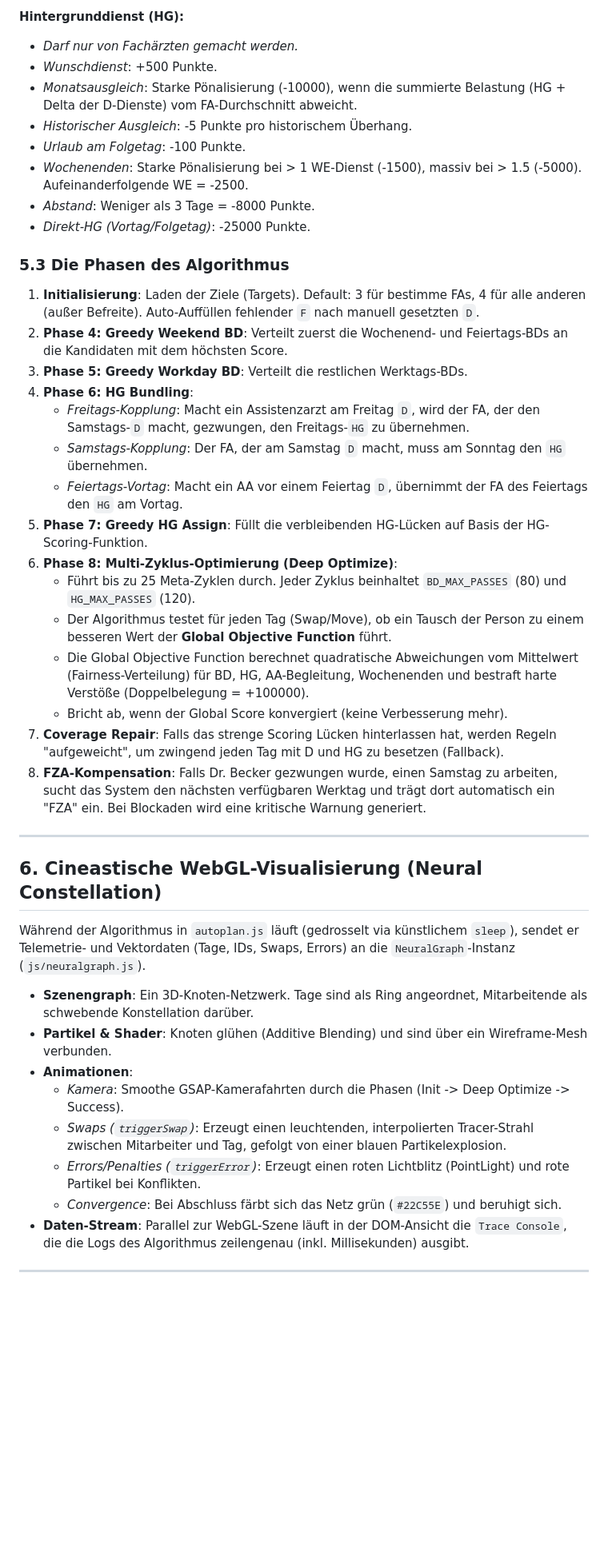
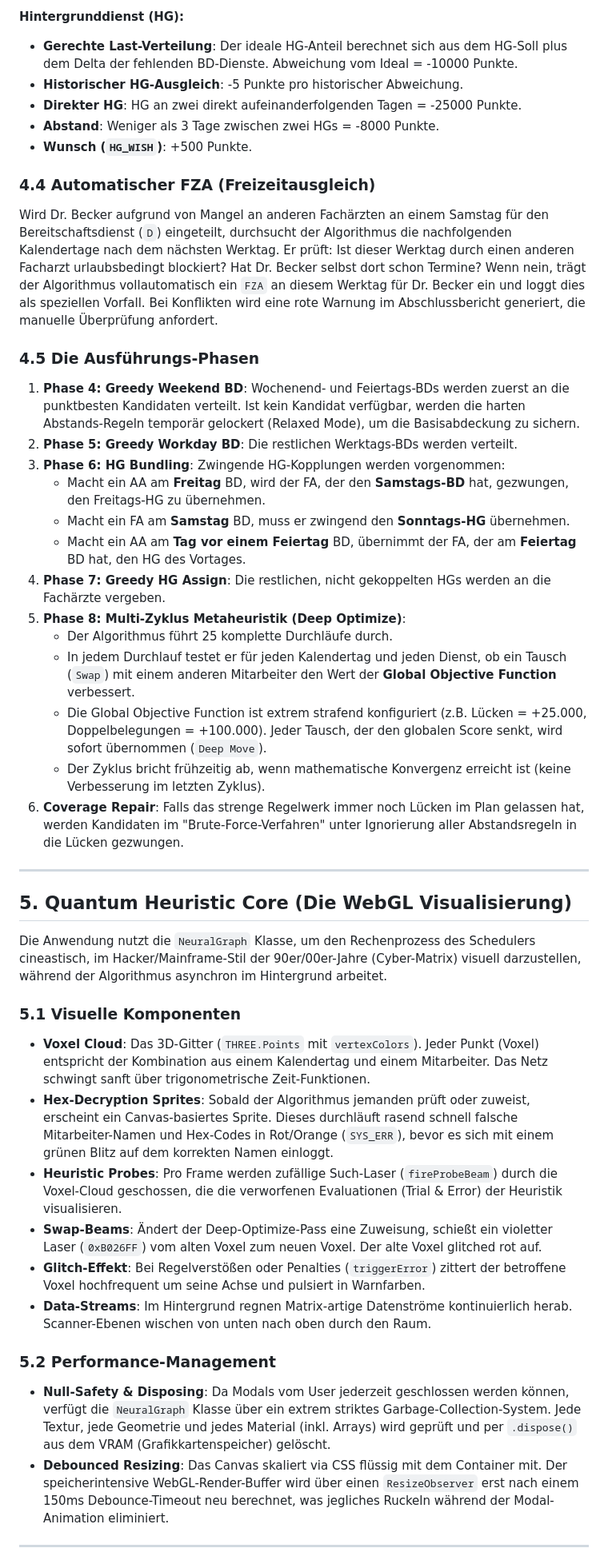
Before and after one commit to mlurz92/radplan, a Markdown page: README.md, the part around one of its changes. Shown at 80% size. Rendered like a GitHub page; blank space fills up the shorter version.

```diff
--- a/README.md
+++ b/README.md
@@ -90,46 +90,49 @@ Der Algorithmus bewertet jeden potenziellen Dienst-Kandidaten über ein Scoring-
 
 **Hintergrunddienst (HG):**
-* *Darf nur von Fachärzten gemacht werden.*
-* *Wunschdienst*: +500 Punkte.
-* *Monatsausgleich*: Starke Pönalisierung (-10000), wenn die summierte Belastung (HG + Delta der D-Dienste) vom FA-Durchschnitt abweicht.
-* *Historischer Ausgleich*: -5 Punkte pro historischem Überhang.
-* *Urlaub am Folgetag*: -100 Punkte.
-* *Wochenenden*: Starke Pönalisierung bei > 1 WE-Dienst (-1500), massiv bei > 1.5 (-5000). Aufeinanderfolgende WE = -2500.
-* *Abstand*: Weniger als 3 Tage = -8000 Punkte.
-* *Direkt-HG (Vortag/Folgetag)*: -25000 Punkte.
+* **Gerechte Last-Verteilung**: Der ideale HG-Anteil berechnet sich aus dem HG-Soll plus dem Delta der fehlenden BD-Dienste. Abweichung vom Ideal = -10000 Punkte.
+* **Historischer HG-Ausgleich**: -5 Punkte pro historischer Abweichung.
+* **Direkter HG**: HG an zwei direkt aufeinanderfolgenden Tagen = -25000 Punkte.
+* **Abstand**: Weniger als 3 Tage zwischen zwei HGs = -8000 Punkte.
+* **Wunsch (`HG_WISH`)**: +500 Punkte.
 
-### 5.3 Die Phasen des Algorithmus
+### 4.4 Automatischer FZA (Freizeitausgleich)
+Wird Dr. Becker aufgrund von Mangel an anderen Fachärzten an einem Samstag für den Bereitschaftsdienst (`D`) eingeteilt, durchsucht der Algorithmus die nachfolgenden Kalendertage nach dem nächsten Werktag.
+Er prüft: Ist dieser Werktag durch einen anderen Facharzt urlaubsbedingt blockiert? Hat Dr. Becker selbst dort schon Termine?
+Wenn nein, trägt der Algorithmus vollautomatisch ein `FZA` an diesem Werktag für Dr. Becker ein und loggt dies als speziellen Vorfall. Bei Konflikten wird eine rote Warnung im Abschlussbericht generiert, die manuelle Überprüfung anfordert.
 
-1.  **Initialisierung**: Laden der Ziele (Targets). Default: 3 für bestimme FAs, 4 für alle anderen (außer Befreite). Auto-Auffüllen fehlender `F` nach manuell gesetzten `D`.
-2.  **Phase 4: Greedy Weekend BD**: Verteilt zuerst die Wochenend- und Feiertags-BDs an die Kandidaten mit dem höchsten Score.
-3.  **Phase 5: Greedy Workday BD**: Verteilt die restlichen Werktags-BDs.
-4.  **Phase 6: HG Bundling**:
-    * *Freitags-Kopplung*: Macht ein Assistenzarzt am Freitag `D`, wird der FA, der den Samstags-`D` macht, gezwungen, den Freitags-`HG` zu übernehmen.
-    * *Samstags-Kopplung*: Der FA, der am Samstag `D` macht, muss am Sonntag den `HG` übernehmen.
-    * *Feiertags-Vortag*: Macht ein AA vor einem Feiertag `D`, übernimmt der FA des Feiertags den `HG` am Vortag.
-5.  **Phase 7: Greedy HG Assign**: Füllt die verbleibenden HG-Lücken auf Basis der HG-Scoring-Funktion.
-6.  **Phase 8: Multi-Zyklus-Optimierung (Deep Optimize)**:
-    * Führt bis zu 25 Meta-Zyklen durch. Jeder Zyklus beinhaltet `BD_MAX_PASSES` (80) und `HG_MAX_PASSES` (120).
-    * Der Algorithmus testet für jeden Tag (Swap/Move), ob ein Tausch der Person zu einem besseren Wert der **Global Objective Function** führt.
-    * Die Global Objective Function berechnet quadratische Abweichungen vom Mittelwert (Fairness-Verteilung) für BD, HG, AA-Begleitung, Wochenenden und bestraft harte Verstöße (Doppelbelegung = +100000).
-    * Bricht ab, wenn der Global Score konvergiert (keine Verbesserung mehr).
-7.  **Coverage Repair**: Falls das strenge Scoring Lücken hinterlassen hat, werden Regeln "aufgeweicht", um zwingend jeden Tag mit D und HG zu besetzen (Fallback).
-8.  **FZA-Kompensation**: Falls Dr. Becker gezwungen wurde, einen Samstag zu arbeiten, sucht das System den nächsten verfügbaren Werktag und trägt dort automatisch ein "FZA" ein. Bei Blockaden wird eine kritische Warnung generiert.
+### 4.5 Die Ausführungs-Phasen
+
+1.  **Phase 4: Greedy Weekend BD**: Wochenend- und Feiertags-BDs werden zuerst an die punktbesten Kandidaten verteilt. Ist kein Kandidat verfügbar, werden die harten Abstands-Regeln temporär gelockert (Relaxed Mode), um die Basisabdeckung zu sichern.
+2.  **Phase 5: Greedy Workday BD**: Die restlichen Werktags-BDs werden verteilt.
+3.  **Phase 6: HG Bundling**: Zwingende HG-Kopplungen werden vorgenommen:
+    * Macht ein AA am **Freitag** BD, wird der FA, der den **Samstags-BD** hat, gezwungen, den Freitags-HG zu übernehmen.
+    * Macht ein FA am **Samstag** BD, muss er zwingend den **Sonntags-HG** übernehmen.
+    * Macht ein AA am **Tag vor einem Feiertag** BD, übernimmt der FA, der am **Feiertag** BD hat, den HG des Vortages.
+4.  **Phase 7: Greedy HG Assign**: Die restlichen, nicht gekoppelten HGs werden an die Fachärzte vergeben.
+5.  **Phase 8: Multi-Zyklus Metaheuristik (Deep Optimize)**:
+    * Der Algorithmus führt 25 komplette Durchläufe durch.
+    * In jedem Durchlauf testet er für jeden Kalendertag und jeden Dienst, ob ein Tausch (`Swap`) mit einem anderen Mitarbeiter den Wert der **Global Objective Function** verbessert.
+    * Die Global Objective Function ist extrem strafend konfiguriert (z.B. Lücken = +25.000, Doppelbelegungen = +100.000). Jeder Tausch, der den globalen Score senkt, wird sofort übernommen (`Deep Move`).
+    * Der Zyklus bricht frühzeitig ab, wenn mathematische Konvergenz erreicht ist (keine Verbesserung im letzten Zyklus).
+6.  **Coverage Repair**: Falls das strenge Regelwerk immer noch Lücken im Plan gelassen hat, werden Kandidaten im "Brute-Force-Verfahren" unter Ignorierung aller Abstandsregeln in die Lücken gezwungen.
 
 ---
 
-## 6. Cineastische WebGL-Visualisierung (Neural Constellation)
+## 5. Quantum Heuristic Core (Die WebGL Visualisierung)
 
-Während der Algorithmus in `autoplan.js` läuft (gedrosselt via künstlichem `sleep`), sendet er Telemetrie- und Vektordaten (Tage, IDs, Swaps, Errors) an die `NeuralGraph`-Instanz (`js/neuralgraph.js`).
+Die Anwendung nutzt die `NeuralGraph` Klasse, um den Rechenprozess des Schedulers cineastisch, im Hacker/Mainframe-Stil der 90er/00er-Jahre (Cyber-Matrix) visuell darzustellen, während der Algorithmus asynchron im Hintergrund arbeitet.
 
-* **Szenengraph**: Ein 3D-Knoten-Netzwerk. Tage sind als Ring angeordnet, Mitarbeitende als schwebende Konstellation darüber.
-* **Partikel & Shader**: Knoten glühen (Additive Blending) und sind über ein Wireframe-Mesh verbunden.
-* **Animationen**:
-    * *Kamera*: Smoothe GSAP-Kamerafahrten durch die Phasen (Init -> Deep Optimize -> Success).
-    * *Swaps (`triggerSwap`)*: Erzeugt einen leuchtenden, interpolierten Tracer-Strahl zwischen Mitarbeiter und Tag, gefolgt von einer blauen Partikelexplosion.
-    * *Errors/Penalties (`triggerError`)*: Erzeugt einen roten Lichtblitz (PointLight) und rote Partikel bei Konflikten.
-    * *Convergence*: Bei Abschluss färbt sich das Netz grün (`#22C55E`) und beruhigt sich.
-* **Daten-Stream**: Parallel zur WebGL-Szene läuft in der DOM-Ansicht die `Trace Console`, die die Logs des Algorithmus zeilengenau (inkl. Millisekunden) ausgibt.
+### 5.1 Visuelle Komponenten
+* **Voxel Cloud**: Das 3D-Gitter (`THREE.Points` mit `vertexColors`). Jeder Punkt (Voxel) entspricht der Kombination aus einem Kalendertag und einem Mitarbeiter. Das Netz schwingt sanft über trigonometrische Zeit-Funktionen.
+* **Hex-Decryption Sprites**: Sobald der Algorithmus jemanden prüft oder zuweist, erscheint ein Canvas-basiertes Sprite. Dieses durchläuft rasend schnell falsche Mitarbeiter-Namen und Hex-Codes in Rot/Orange (`SYS_ERR`), bevor es sich mit einem grünen Blitz auf dem korrekten Namen einloggt.
+* **Heuristic Probes**: Pro Frame werden zufällige Such-Laser (`fireProbeBeam`) durch die Voxel-Cloud geschossen, die die verworfenen Evaluationen (Trial & Error) der Heuristik visualisieren.
+* **Swap-Beams**: Ändert der Deep-Optimize-Pass eine Zuweisung, schießt ein violetter Laser (`0xB026FF`) vom alten Voxel zum neuen Voxel. Der alte Voxel glitched rot auf.
+* **Glitch-Effekt**: Bei Regelverstößen oder Penalties (`triggerError`) zittert der betroffene Voxel hochfrequent um seine Achse und pulsiert in Warnfarben.
+* **Data-Streams**: Im Hintergrund regnen Matrix-artige Datenströme kontinuierlich herab. Scanner-Ebenen wischen von unten nach oben durch den Raum.
+
+### 5.2 Performance-Management
+* **Null-Safety & Disposing**: Da Modals vom User jederzeit geschlossen werden können, verfügt die `NeuralGraph` Klasse über ein extrem striktes Garbage-Collection-System. Jede Textur, jede Geometrie und jedes Material (inkl. Arrays) wird geprüft und per `.dispose()` aus dem VRAM (Grafikkartenspeicher) gelöscht.
+* **Debounced Resizing**: Das Canvas skaliert via CSS flüssig mit dem Container mit. Der speicherintensive WebGL-Render-Buffer wird über einen `ResizeObserver` erst nach einem 150ms Debounce-Timeout neu berechnet, was jegliches Ruckeln während der Modal-Animation eliminiert.
 
 ---
 
```
Also changed, not shown: other parts of README.md (+73 -76 lines).
